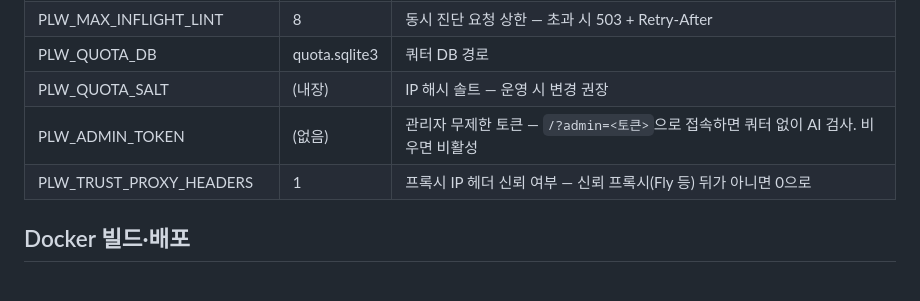
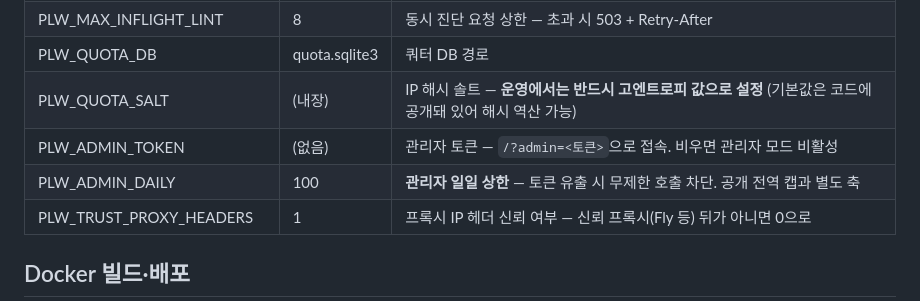
Before and after one commit to Choihello/plan-lint-web, a Markdown page: README.md, the part around the change. Rendered like a GitHub page.

Commit message:
docs: 관리자 상한·솔트 반영 (README 환경변수, 잔여 위험 갱신)
Co-Authored-By: Claude Fable 5 <noreply@anthropic.com>

```diff
--- a/README.md
+++ b/README.md
@@ -58,8 +58,9 @@
 | PLW_CONVERT_CONCURRENCY | 2 | 동시 파일 변환 상한 (검사와 별도 풀) |
 | PLW_MAX_INFLIGHT_LINT | 8 | 동시 진단 요청 상한 — 초과 시 503 + Retry-After |
 | PLW_QUOTA_DB | quota.sqlite3 | 쿼터 DB 경로 |
-| PLW_QUOTA_SALT | (내장) | IP 해시 솔트 — 운영 시 변경 권장 |
-| PLW_ADMIN_TOKEN | (없음) | 관리자 무제한 토큰 — `/?admin=<토큰>`으로 접속하면 쿼터 없이 AI 검사. 비우면 비활성 |
+| PLW_QUOTA_SALT | (내장) | IP 해시 솔트 — **운영에서는 반드시 고엔트로피 값으로 설정** (기본값은 코드에 공개돼 있어 해시 역산 가능) |
+| PLW_ADMIN_TOKEN | (없음) | 관리자 토큰 — `/?admin=<토큰>`으로 접속. 비우면 관리자 모드 비활성 |
+| PLW_ADMIN_DAILY | 100 | **관리자 일일 상한** — 토큰 유출 시 무제한 호출 차단. 공개 전역 캡과 별도 축 |
 | PLW_TRUST_PROXY_HEADERS | 1 | 프록시 IP 헤더 신뢰 여부 — 신뢰 프록시(Fly 등) 뒤가 아니면 0으로 |
 
 ## Docker 빌드·배포
```
Also changed, not shown: docs/REMAINING-RISKS.md (+8 -8 lines).
